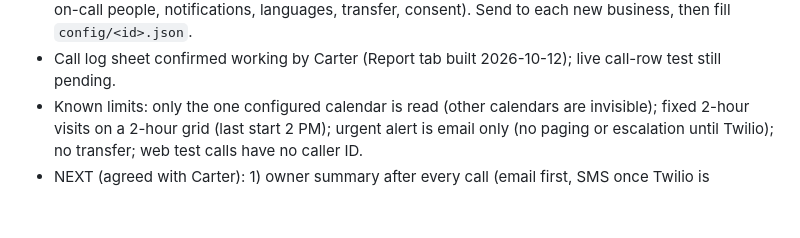
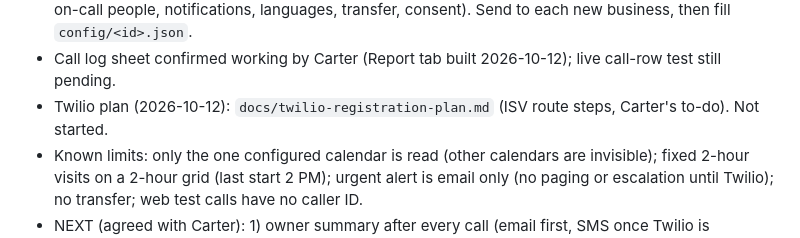
Before and after one commit to carterrobertson729-hub/ai-receptionist, a Markdown page: CLAUDE.md, the part around the change. GitHub-like rendering; blank space fills up the shorter version.

Commit message:
Add Twilio registration plan
Co-Authored-By: Claude Sonnet 5.5 <noreply@anthropic.com>
Claude-Session: https://claude.ai/code/session_01JqQMrTPByk9ELRvhcmwYr6

```diff
--- a/CLAUDE.md
+++ b/CLAUDE.md
@@ -94,6 +94,7 @@ General-purpose product for any business; outbound sales calls; custom mobile ap
 - Call log (2026-10-12, BUILT, not yet tested live): the summary workflow now logs EVERY analyzed call (even ones that send no email) to a Google Sheet tab `Calls` via a Google Sheets append node (`Log Call`, onError=continue so email still works), with Hours = Business hours / After hours from config hours in local time, outcome, urgent, minutes. Sheet ID in `config.callLogSheetId`. Needs a Google Sheets OAuth2 credential in n8n and the Sheets API enabled. Sheets node parameter names were written from memory: verify. Report formulas are in README. Email now goes through an `Only If Worth Emailing` code node.
 - Customer setup questionnaire (2026-10-12, BUILT): `docs/customer-setup-questionnaire.md`, 40 questions mapped to config fields (hours, job types/durations/prices, big jobs, cancellation policy, on-call people, notifications, languages, transfer, consent). Send to each new business, then fill `config/<id>.json`.
 - Call log sheet confirmed working by Carter (Report tab built 2026-10-12); live call-row test still pending.
+- Twilio plan (2026-10-12): `docs/twilio-registration-plan.md` (ISV route steps, Carter's to-do). Not started.
 - Known limits: only the one configured calendar is read (other calendars are invisible); fixed 2-hour visits on a 2-hour grid (last start 2 PM); urgent alert is email only (no paging or escalation until Twilio); no transfer; web test calls have no caller ID.
 - NEXT (agreed with Carter): 1) owner summary after every call (email first, SMS once Twilio is approved; needs Retell post-call webhook to n8n), 2) emergency handling and on-call dispatch, 3) transfer to a human, 4) cancel/reschedule/check, 5) languages, 6) payment link. Waiting on Carter: owner email for summaries, whether n8n has an email account connected (Gmail), Twilio account + ISV registration started.
 - Config is interim: `build-workflows.mjs` inlines `config/*.json` into the Load Business Config node. Move to an n8n Data Table once there is more than one business.
```
Also changed, not shown: docs/twilio-registration-plan.md (added, +20 -0 lines).
